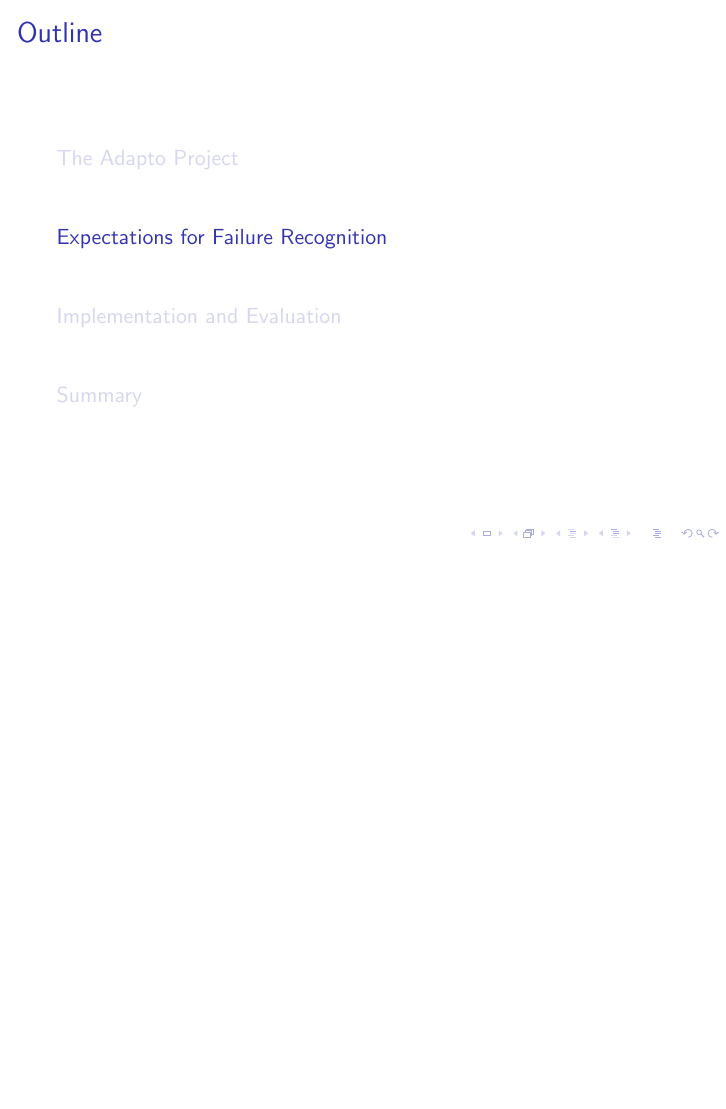
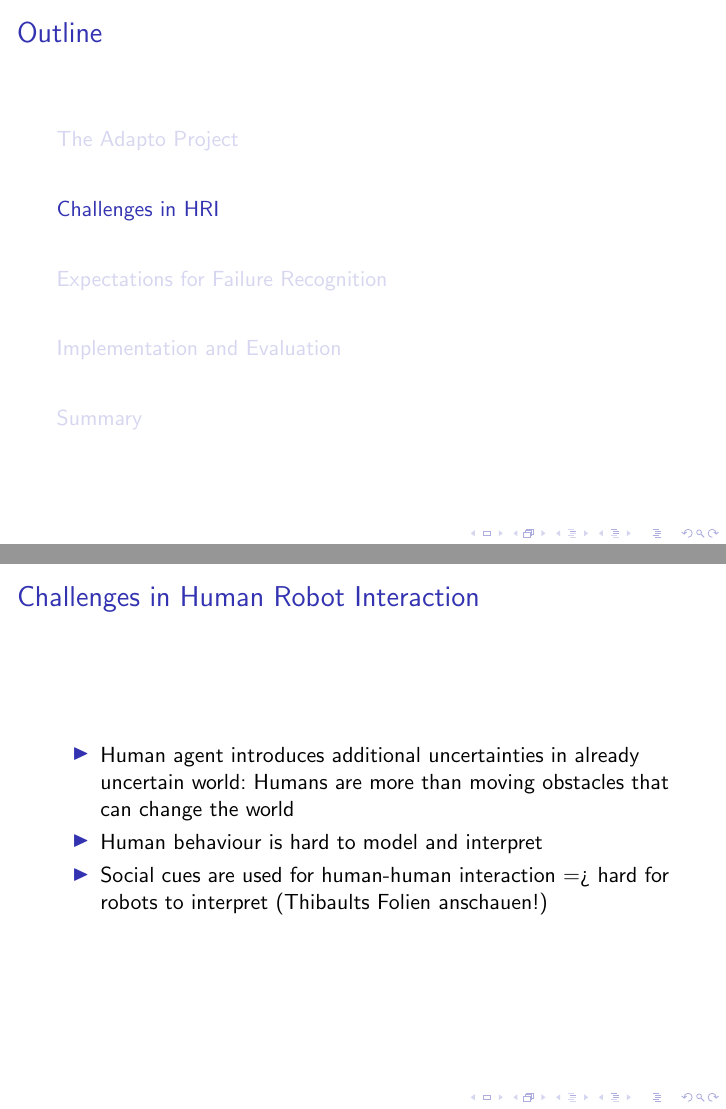
Before and after one commit to kargm/Seminar_Talk, LaTeX slides (expectations.tex): page 5 of 19 before the commit and pages 5 and 6 of 21 after it, the two joined at a grey line, the shorter picture padded with empty space. Compiled offline with pdfLaTeX; a LaTeX package or settings file that is missing is left out.

Commit message:
Added on slide (to be finished!)

```diff
--- a/expectations.tex
+++ b/expectations.tex
@@ -98,6 +98,18 @@
   \end{figure}\\
   \end{tabular}
 
+\end{frame}
+
+
+\section[HRI]{Challenges in HRI}
+
+%\subsection{Why use Expectations?}
+\begin{frame}{Challenges in Human Robot Interaction}
+  \begin{itemize}
+  \item Human agent introduces additional uncertainties in already uncertain world: Humans are more than moving obstacles that can change the world
+  \item Human behaviour is hard to model and interpret
+  \item Social cues are used for human-human interaction => hard for robots to interpret (Thibaults Folien anschauen!)
+  \end{itemize}
 \end{frame}
 
 \section[Expectations]{Expectations for Failure Recognition}
```
Also changed, not shown: expectations.tex (2 more changed lines).
